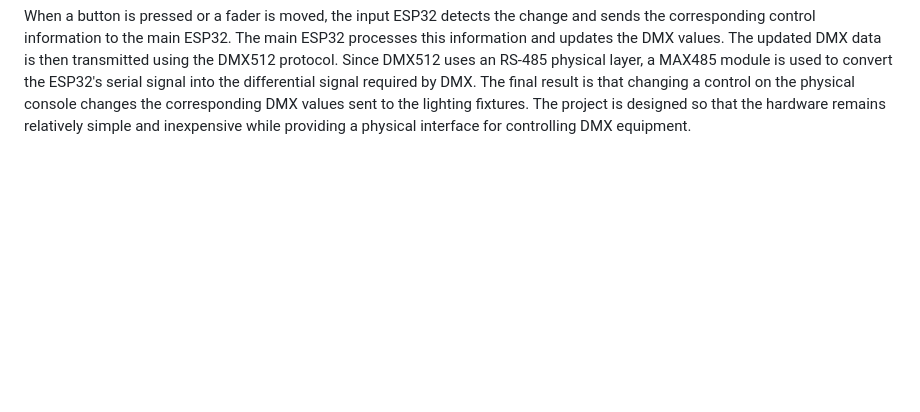
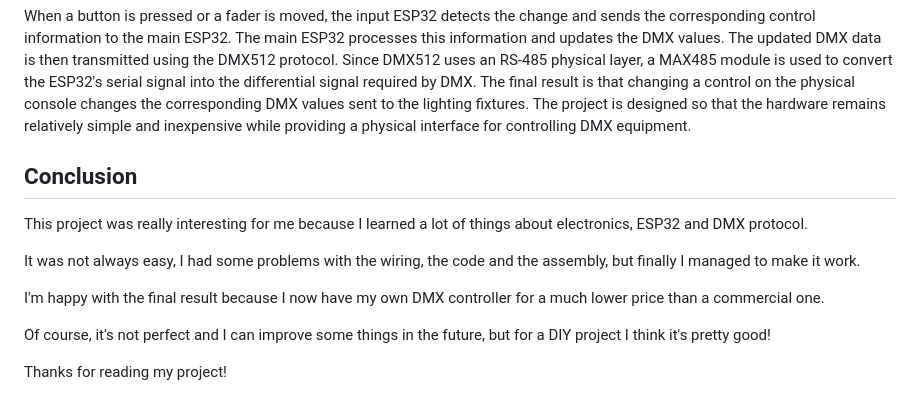
Before and after one commit to llextv/DMXEasy, a Markdown page: README.md, the part around one of its changes. GitHub-like rendering; blank space fills up the shorter version.

```diff
--- a/README.md
+++ b/README.md
@@ -96,3 +95,15 @@ When a button is pressed or a fader is moved, the input ESP32 detects the change
 The updated DMX data is then transmitted using the DMX512 protocol. Since DMX512 uses an RS-485 physical layer, a MAX485 module is used to convert the ESP32's serial signal into the differential signal required by DMX.
 The final result is that changing a control on the physical console changes the corresponding DMX values sent to the lighting fixtures.
 The project is designed so that the hardware remains relatively simple and inexpensive while providing a physical interface for controlling DMX equipment.
+
+## Conclusion
+
+This project was really interesting for me because I learned a lot of things about electronics, ESP32 and DMX protocol.
+
+It was not always easy, I had some problems with the wiring, the code and the assembly, but finally I managed to make it work.
+
+I'm happy with the final result because I now have my own DMX controller for a much lower price than a commercial one.
+
+Of course, it's not perfect and I can improve some things in the future, but for a DIY project I think it's pretty good!
+
+Thanks for reading my project!
```
Also changed, not shown: other parts of README.md (+25 -26 lines).
